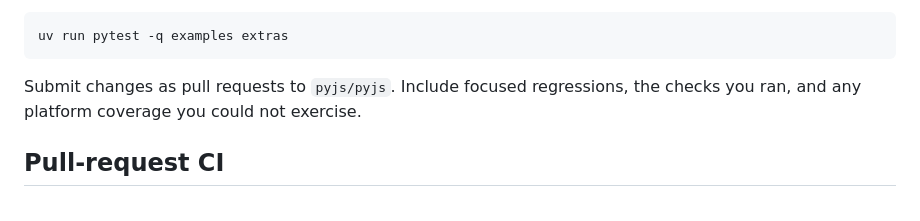
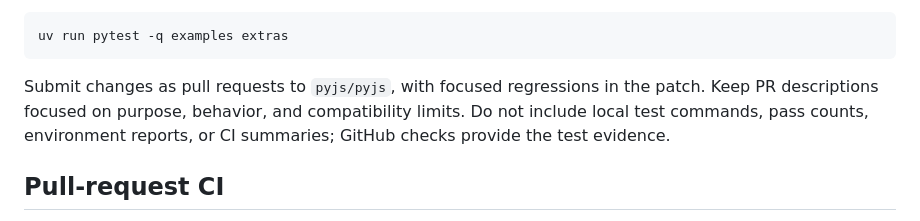
Before and after one commit to pyjs/pyjs, a Markdown page: CONTRIBUTING.md, the part around the change. Drawn GitHub-style.

Commit message:
Keep pull request descriptions focused on behavior

````diff
--- a/CONTRIBUTING.md
+++ b/CONTRIBUTING.md
@@ -30,8 +30,10 @@ The repository contains the complete product suite and example tests:
 uv run pytest -q examples extras
 ```
 
-Submit changes as pull requests to `pyjs/pyjs`. Include focused regressions,
-the checks you ran, and any platform coverage you could not exercise.
+Submit changes as pull requests to `pyjs/pyjs`, with focused regressions in the
+patch. Keep PR descriptions focused on purpose, behavior, and compatibility
+limits. Do not include local test commands, pass counts, environment reports,
+or CI summaries; GitHub checks provide the test evidence.
 
 ## Pull-request CI
 
````
